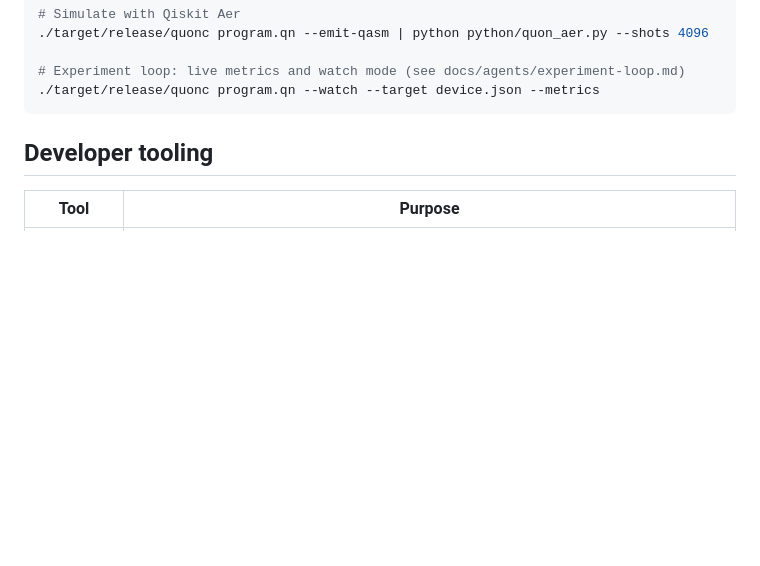
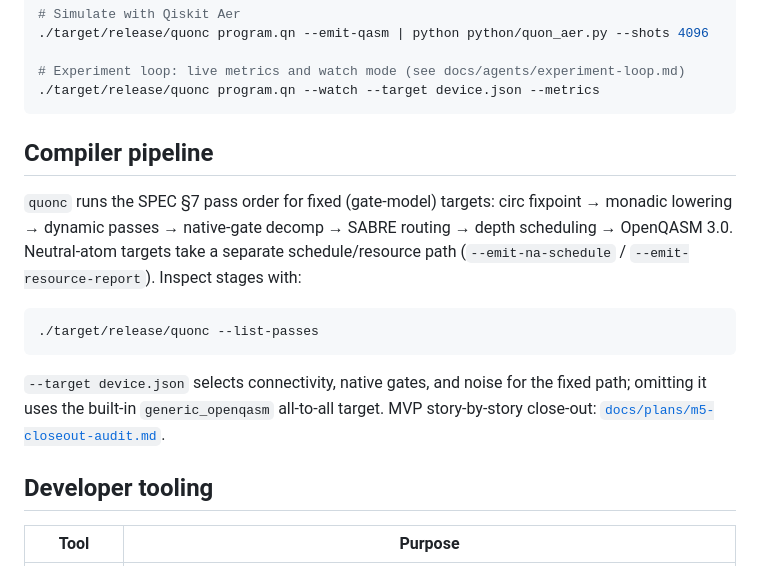
Before and after one commit to arniber21/quon, a Markdown page: README.md, the part around the change. Rendered like a GitHub page; blank space fills up the shorter version.

Commit message:
docs: land M5 close-out audit for PRD #1
Record the full 38-story MVP audit, align CONTEXT borrow wording with
shipped semantics (#180), and document the real quonc pipeline in README.

````diff
--- a/README.md
+++ b/README.md
@@ -55,6 +55,16 @@ cargo build --release
 # Experiment loop: live metrics and watch mode (see docs/agents/experiment-loop.md)
 ./target/release/quonc program.qn --watch --target device.json --metrics
 ```
+
+## Compiler pipeline
+
+`quonc` runs the SPEC §7 pass order for fixed (gate-model) targets: circ fixpoint → monadic lowering → dynamic passes → native-gate decomp → SABRE routing → depth scheduling → OpenQASM 3.0. Neutral-atom targets take a separate schedule/resource path (`--emit-na-schedule` / `--emit-resource-report`). Inspect stages with:
+
+```bash
+./target/release/quonc --list-passes
+```
+
+`--target device.json` selects connectivity, native gates, and noise for the fixed path; omitting it uses the built-in `generic_openqasm` all-to-all target. MVP story-by-story close-out: [`docs/plans/m5-closeout-audit.md`](docs/plans/m5-closeout-audit.md).
 
 ## Developer tooling
 
````
Also changed, not shown: CONTEXT.md (+1 -1 lines), docs/plans/m5-closeout-audit.md (added, +216 -0 lines).
